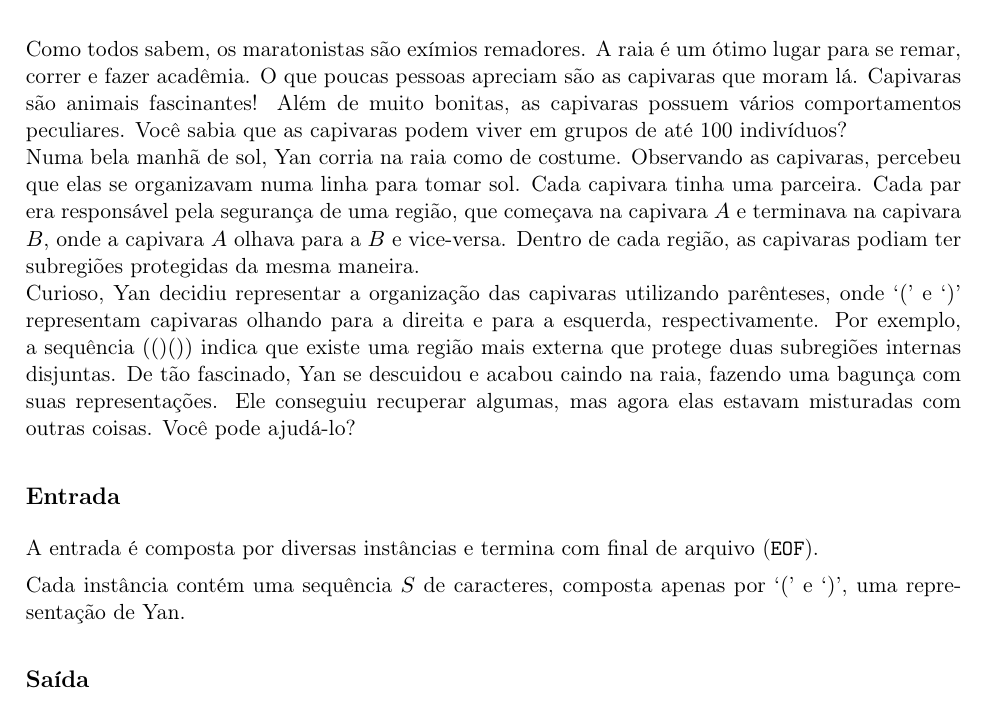
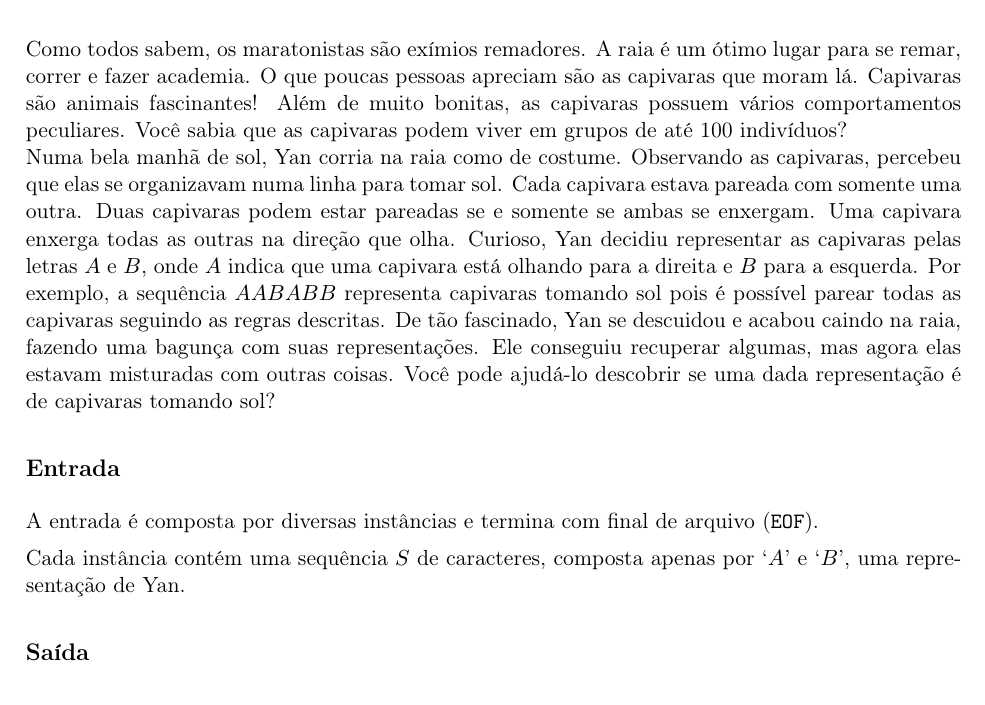
Before and after one commit to victorsenam/simulado-bixes-2016, a LaTeX document (problemas/raia/docs/cabecalho.tex, which reads problemas/raia/docs/enunciado.tex): part of the page, cut so that both start at the same text. Compiled offline with pdfLaTeX.

Commit message:
arrumando umas amibiguidades no problema da raia e do kart

```diff
--- a/problemas/raia/docs/enunciado.tex
+++ b/problemas/raia/docs/enunciado.tex
@@ -1,14 +1,15 @@
 \section*{Problema \proxLetra: MaratonIME vai a raia}
 \arquivoProblema{raia}
 
-Como todos sabem, os maratonistas são exímios remadores. A raia é um ótimo lugar para se remar, correr e fazer acadêmia. O que poucas pessoas apreciam são as capivaras que moram lá. Capivaras são animais fascinantes! Além de muito bonitas, as capivaras possuem vários comportamentos peculiares. Você sabia que as capivaras podem viver em grupos de até 100 indivíduos?\\
-Numa bela manhã de sol, Yan corria na raia como de costume. Observando as capivaras, percebeu que elas se organizavam numa linha para tomar sol. Cada capivara tinha uma parceira. Cada par era responsável pela segurança de uma região, que começava na capivara $A$ e terminava na capivara $B$, onde a capivara $A$ olhava para a $B$ e vice-versa. Dentro de cada região, as capivaras podiam ter subregiões protegidas da mesma maneira.\\
-Curioso, Yan decidiu representar a organização das capivaras utilizando parênteses, onde `$($' e `$)$' representam capivaras olhando para a direita e para a esquerda, respectivamente. Por exemplo, a sequência $(()())$ indica que existe uma região mais externa que protege duas subregiões internas disjuntas. De tão fascinado, Yan se descuidou e acabou caindo na raia, fazendo uma bagunça com suas representações. Ele conseguiu recuperar algumas, mas agora elas estavam misturadas com outras coisas. Você pode ajudá-lo?
+Como todos sabem, os maratonistas são exímios remadores. A raia é um ótimo lugar para se remar, correr e fazer academia. O que poucas pessoas apreciam são as capivaras que moram lá. Capivaras são animais fascinantes! Além de muito bonitas, as capivaras possuem vários comportamentos peculiares. Você sabia que as capivaras podem viver em grupos de até 100 indivíduos?\\
+Numa bela manhã de sol, Yan corria na raia como de costume. Observando as capivaras, percebeu que elas se organizavam numa linha para tomar sol. Cada capivara estava pareada com somente uma outra. Duas capivaras podem estar pareadas se e somente se ambas se enxergam. Uma capivara enxerga todas as outras na direção que olha.
+Curioso, Yan decidiu representar as capivaras pelas letras $A$ e $B$, onde $A$ indica que uma capivara está olhando para a direita e $B$ para a esquerda.
+Por exemplo, a sequência $AABABB$ representa capivaras tomando sol pois é possível parear todas as capivaras seguindo as regras descritas. De tão fascinado, Yan se descuidou e acabou caindo na raia, fazendo uma bagunça com suas representações. Ele conseguiu recuperar algumas, mas agora elas estavam misturadas com outras coisas. Você pode ajudá-lo descobrir se uma dada representação é de capivaras tomando sol?
 
 \subsection*{Entrada}
 \textoDiversasInstanciasEOF
 
-Cada instância contém uma sequência $S$ de caracteres, composta apenas por `$($' e `$)$', uma representação de Yan.
+Cada instância contém uma sequência $S$ de caracteres, composta apenas por `$A$' e `$B$', uma representação de Yan.
 
 \subsection*{Saída}
 
```
Also changed, not shown: problemas/kart/docs/enunciado.tex (+1 -1 lines), problemas/raia/docs/enunciado.tex (2 more changed lines), 1 other file.
